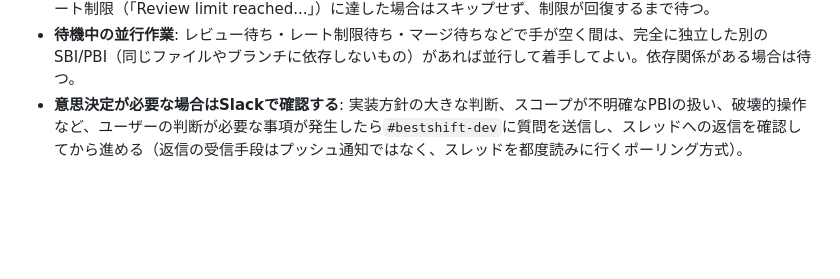
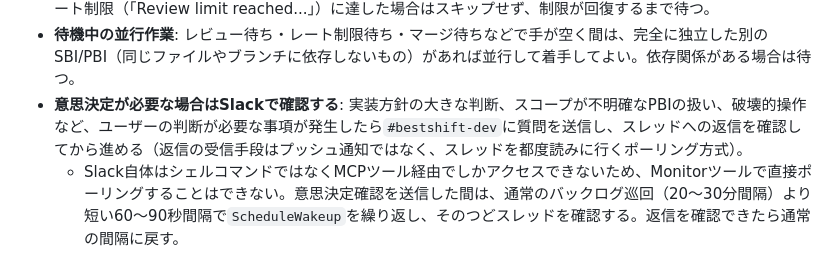
Before and after one commit to taisei0719/shift-app, a Markdown page: docs/workflow.md, the part around the change. GitHub-like rendering; blank space fills up the shorter version.

Commit message:
chore: 意思決定確認中のSlackポーリング間隔ルールを追加
MonitorはシェルコマンドのみでSlack(MCP)を直接監視できないため、
意思決定確認を送信した間だけScheduleWakeupを60〜90秒間隔に短縮して
スレッドを確認する運用ルールをdocs/workflow.mdに明文化。

Co-Authored-By: Claude Sonnet 5 <noreply@anthropic.com>
Claude-Session: https://claude.ai/code/session_01TJ5LgB4vHkEoPEiJtfKCw1

```diff
--- a/docs/workflow.md
+++ b/docs/workflow.md
@@ -90,3 +90,4 @@ Claudeが `/loop` でPBIバックログを自律的に消化する際は、Slack
 - **自動レビューを必ず確認する**: PR作成後はCodeRabbitのレビューコメントを確認してから次に進む。無料枠のレート制限（「Review limit reached...」）に達した場合はスキップせず、制限が回復するまで待つ。
 - **待機中の並行作業**: レビュー待ち・レート制限待ち・マージ待ちなどで手が空く間は、完全に独立した別のSBI/PBI（同じファイルやブランチに依存しないもの）があれば並行して着手してよい。依存関係がある場合は待つ。
 - **意思決定が必要な場合はSlackで確認する**: 実装方針の大きな判断、スコープが不明確なPBIの扱い、破壊的操作など、ユーザーの判断が必要な事項が発生したら`#bestshift-dev`に質問を送信し、スレッドへの返信を確認してから進める（返信の受信手段はプッシュ通知ではなく、スレッドを都度読みに行くポーリング方式）。
+  - Slack自体はシェルコマンドではなくMCPツール経由でしかアクセスできないため、Monitorツールで直接ポーリングすることはできない。意思決定確認を送信した間は、通常のバックログ巡回（20〜30分間隔）より短い60〜90秒間隔で`ScheduleWakeup`を繰り返し、そのつどスレッドを確認する。返信を確認できたら通常の間隔に戻す。
```
